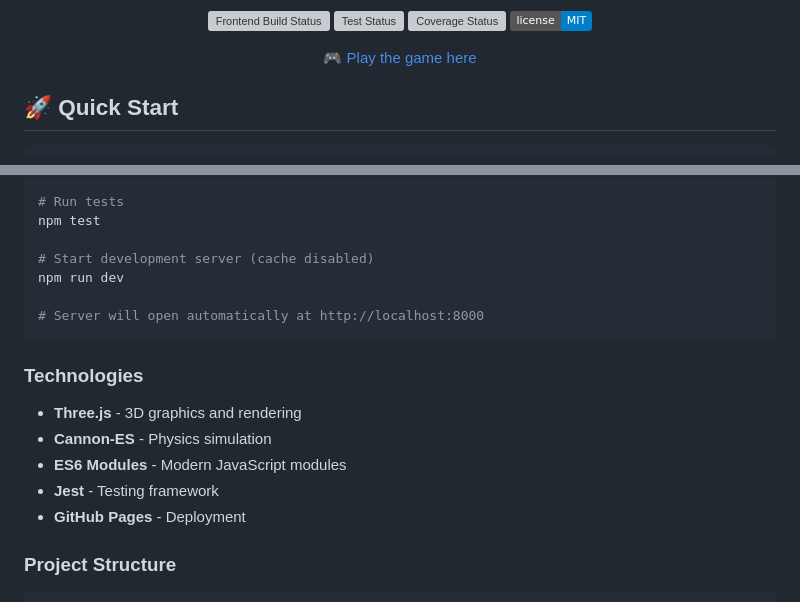
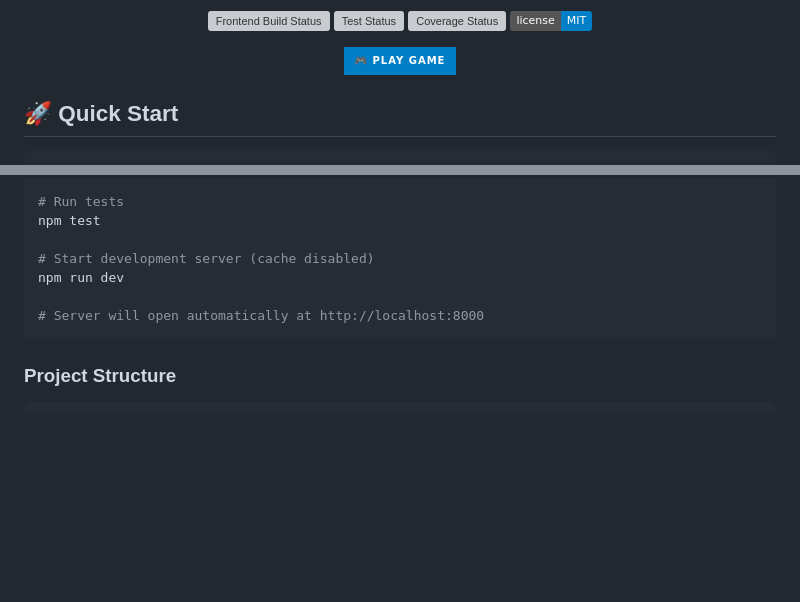
Before and after one commit to super3/dice, a Markdown page: README.md, 2 parts joined by grey strips. GitHub-like rendering; badges without logos; blank space fills up the shorter version; grey boxes are pictures that could not be loaded.

Commit message:
Simplify README and improve formatting
- Remove JavaScript from description (implied for web projects)
- Remove verbose Technologies section
- Convert 'Play the game' link to a badge

🎲 Generated with [Claude Code](https://claude.ai/code)

Co-Authored-By: Claude <noreply@anthropic.com>

````diff
--- a/README.md
+++ b/README.md
@@ -15,7 +15,9 @@
 </div>
 
 <p align="center">
-  <a href="https://super3.github.io/dice/">🎮 Play the game here</a>
+  <a href="https://super3.github.io/dice/">
+    <img src="https://img.shields.io/badge/🎮_Play_Game-blue?style=for-the-badge" alt="Play Game">
+  </a>
 </p>
 
 ## 🚀 Quick Start
@@ -76,13 +78,6 @@ npm run dev
 # Server will open automatically at http://localhost:8000
 ```
 
-### Technologies
-- **Three.js** - 3D graphics and rendering
-- **Cannon-ES** - Physics simulation
-- **ES6 Modules** - Modern JavaScript modules
-- **Jest** - Testing framework
-- **GitHub Pages** - Deployment
-
 ### Project Structure
 ```
 ├── index.html              # Main HTML file
````
Also changed, not shown: other parts of README.md (+1 -1 lines).
